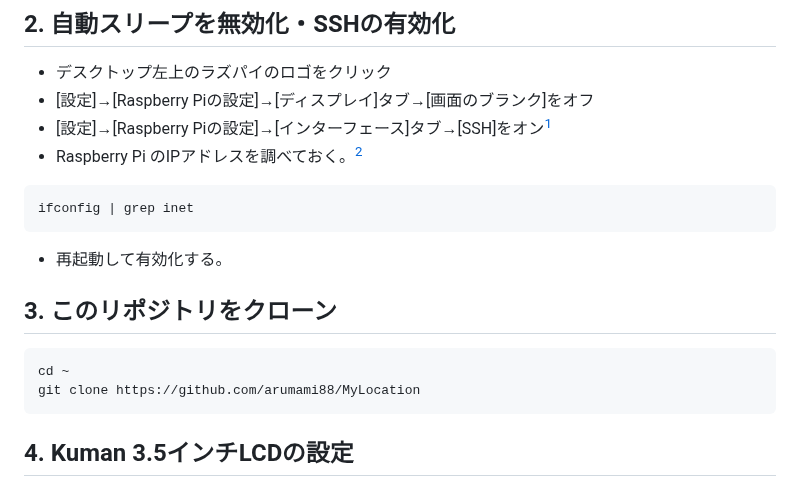
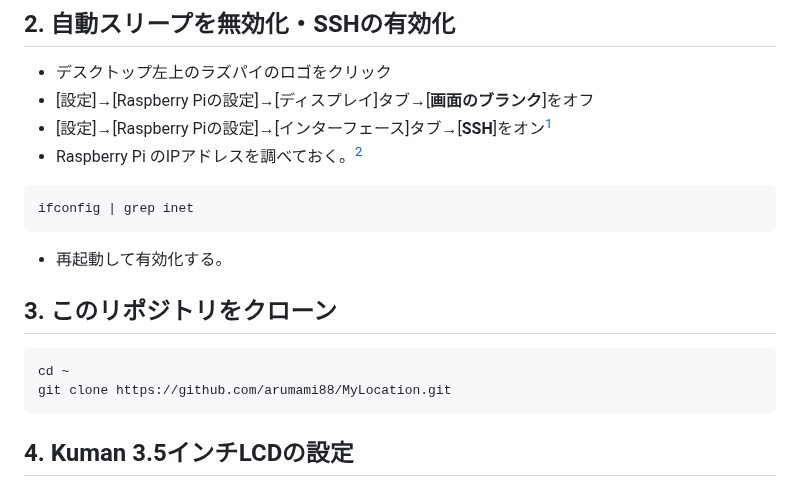
Before and after one commit to arumami88/MyLocation2, a Markdown page: README.md, the part around one of its changes. GitHub-like rendering.

````diff
--- a/README.md
+++ b/README.md
@@ -25,8 +25,8 @@
 ## 2. 自動スリープを無効化・SSHの有効化
 
 - デスクトップ左上のラズパイのロゴをクリック
-- [設定]→[Raspberry Piの設定]→[ディスプレイ]タブ→[画面のブランク]をオフ
-- [設定]→[Raspberry Piの設定]→[インターフェース]タブ→[SSH]をオン[^1]
+- [設定]→[Raspberry Piの設定]→[ディスプレイ]タブ→[**画面のブランク**]をオフ
+- [設定]→[Raspberry Piの設定]→[インターフェース]タブ→[**SSH**]をオン[^1]
 - Raspberry Pi のIPアドレスを調べておく。[^1]
 ```
 ifconfig | grep inet
@@ -38,7 +38,7 @@ ifconfig | grep inet
 ## 3. このリポジトリをクローン
 ```
 cd ~
-git clone https://github.com/arumami88/MyLocation
+git clone https://github.com/arumami88/MyLocation.git
 ```
 
 ## 4. Kuman 3.5インチLCDの設定
````
Also changed, not shown: other parts of README.md (+1 -1 lines).
